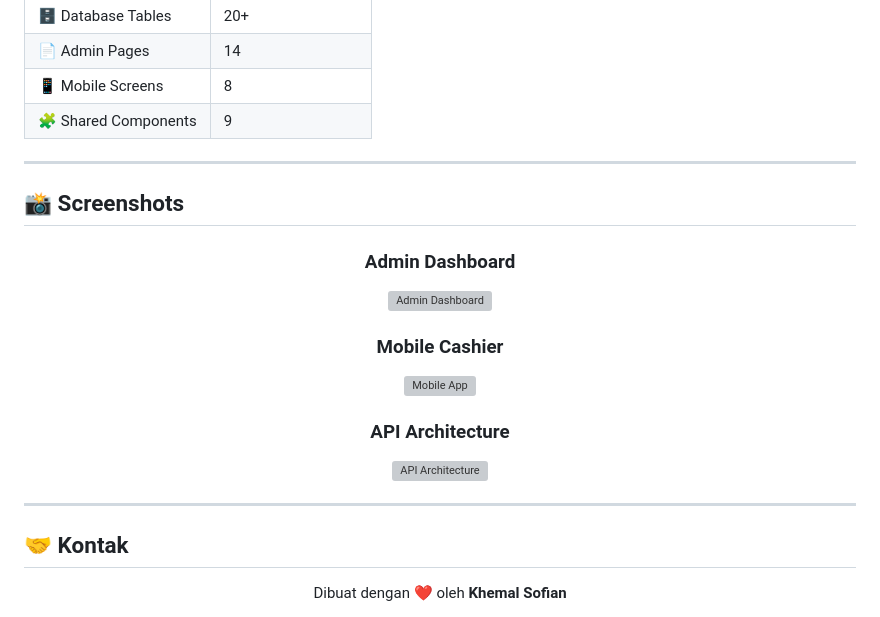
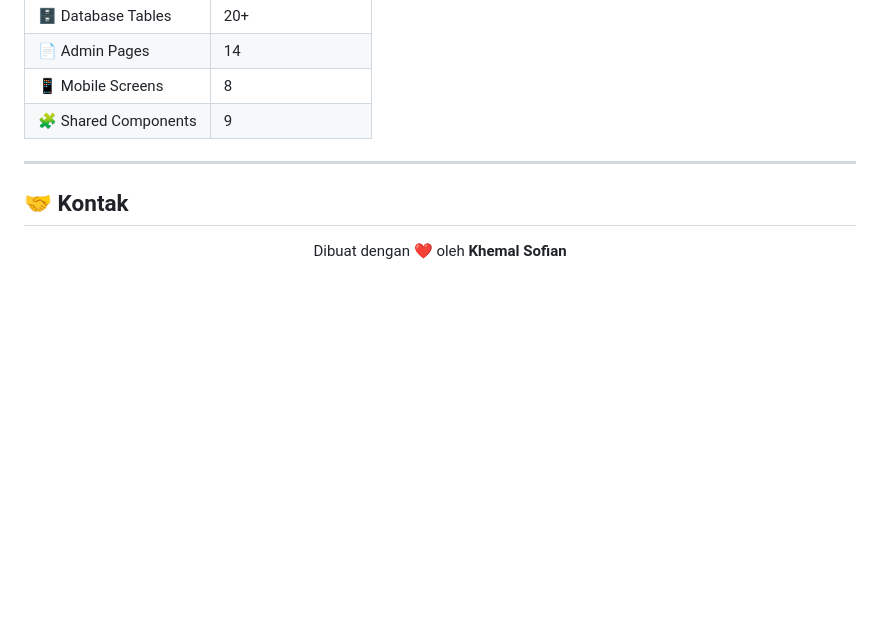
Before and after one commit to KhemalMS/kasir-ai, a Markdown page: README.md, the part around the change. Drawn GitHub-style; blank space fills up the shorter version; grey boxes are pictures that could not be loaded.

```diff
--- a/README.md
+++ b/README.md
@@ -276,22 +276,6 @@ stockAdjustments, settings, taxes, paymentMethods, branches
 
 ---
 
-## 📸 Screenshots
-
-<div align="center">
-
-### Admin Dashboard
-<img src="apps/portfolio/public/images/dashboard.png" alt="Admin Dashboard" width="700" />
-
-### Mobile Cashier
-<img src="apps/portfolio/public/images/mobile.png" alt="Mobile App" width="700" />
-
-### API Architecture
-<img src="apps/portfolio/public/images/api.png" alt="API Architecture" width="700" />
-
-</div>
-
----
 
 ## 🤝 Kontak
 
```
